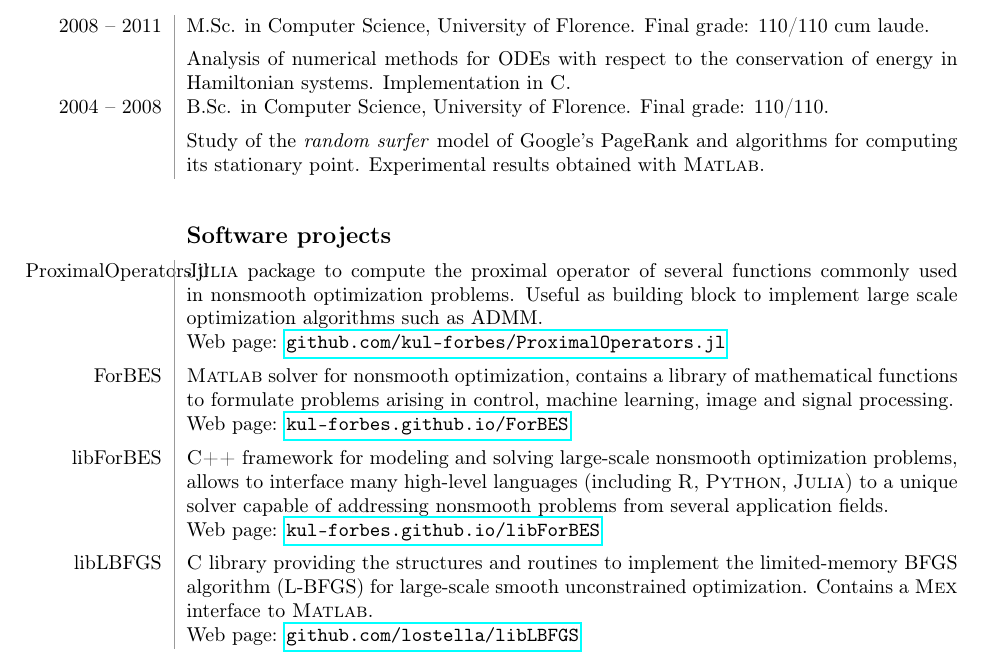
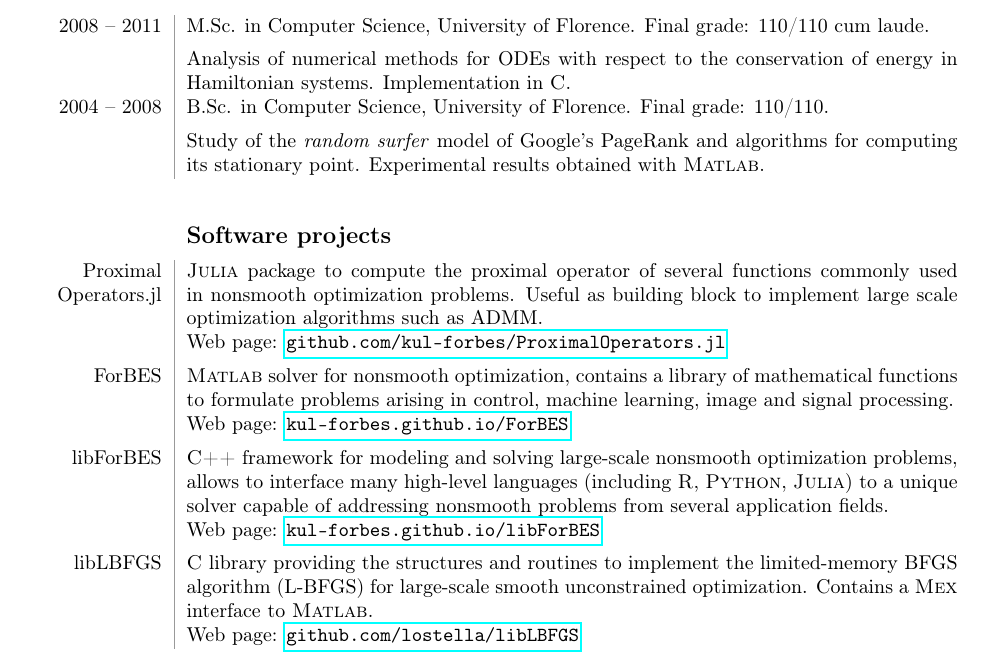
Before and after one commit to lostella/cv, a LaTeX CV (resume.tex, which reads sections/software.tex): part of the page, cut so that both start at the same text. Compiled offline with pdfLaTeX.

Commit message:
fixed glitch

```diff
--- a/sections/software.tex
+++ b/sections/software.tex
@@ -1,5 +1,5 @@
 \begin{cvsection}{Software projects}
-ProximalOperators.jl		& \lang{Julia}\ package to compute the proximal operator of several functions commonly used in nonsmooth optimization problems. Useful as building block to implement large scale optimization algorithms such as ADMM. \spacednewline
+Proximal Operators.jl		& \lang{Julia}\ package to compute the proximal operator of several functions commonly used in nonsmooth optimization problems. Useful as building block to implement large scale optimization algorithms such as ADMM. \spacednewline
 			& Web page: \href{https://github.com/kul-forbes/ProximalOperators.jl}{\myurl{github.com/kul-forbes/ProximalOperators.jl}}\spacednewline
 ForBES		& \lang{Matlab}\ solver for nonsmooth optimization, contains a library of mathematical functions to formulate problems arising in control, machine learning, image and signal processing.\spacednewline
 			& Web page: \href{https://kul-forbes.github.io/ForBES}{\myurl{kul-forbes.github.io/ForBES}} \spacednewline
```
Also changed, not shown: cv.pdf, resume.pdf.
